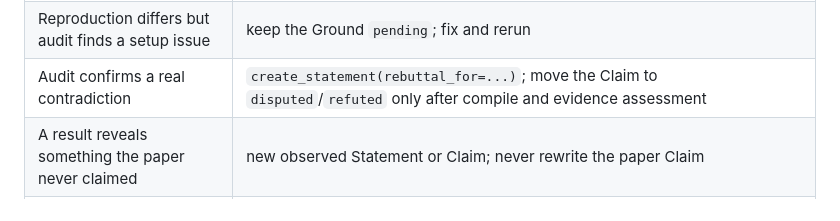
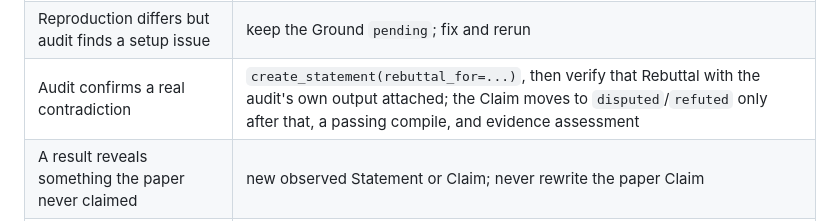
Before and after one commit to yqi96/warranted, a Markdown page: skills/paper-reproduce/SKILL.md, the part around the change. GitHub-like rendering.

Commit message:
docs(agent): state the verified-Rebuttal gate where the prompts route to it
b93989a made `disputed`/`refuted` require a verified Rebuttal on the Claim
or one of its Warrants, symmetric with `supported` requiring verified
Grounds. The code gate landed; the prompts that drive callers into that gate
still described the old path, so an agent following them would record a
Rebuttal and immediately attempt the status change, hitting an error it had
no reason to expect.

- toulmin-researcher: add the gate to the upstream-obligation list, next to
  the Ground and stale-compile entries, with the reason it exists — an
  unchecked objection settles a Claim no better than unchecked evidence
  supports one.
- paper-reproduce: the "audit confirms a real contradiction" row now says to
  verify the Rebuttal with the audit's own output attached before moving the
  Claim, instead of implying compile is the only thing standing in the way.

Co-Authored-By: Claude Sonnet 5 <noreply@anthropic.com>

```diff
--- a/skills/paper-reproduce/SKILL.md
+++ b/skills/paper-reproduce/SKILL.md
@@ -38,7 +38,7 @@ Object-layer work in this channel — implementation, data download, computation
 | A claimed blocker would halt an obligation | route to `discrepancy-auditor` before accepting it |
 | A result supports its Ground | `update_node(verification="verified", attachments=[...])` |
 | Reproduction differs but audit finds a setup issue | keep the Ground `pending`; fix and rerun |
-| Audit confirms a real contradiction | `create_statement(rebuttal_for=...)`; move the Claim to `disputed`/`refuted` only after compile and evidence assessment |
+| Audit confirms a real contradiction | `create_statement(rebuttal_for=...)`, then verify that Rebuttal with the audit's own output attached; the Claim moves to `disputed`/`refuted` only after that, a passing compile, and evidence assessment |
 | A result reveals something the paper never claimed | new observed Statement or Claim; never rewrite the paper Claim |
 | A full-scope test looks too slow, large, or costly | do NOT narrow scope for cost or time alone — long-running experiments are expected and accepted; profile via `discrepancy-auditor`, then delegate the fix to `code-optimizer` to make the full test feasible |
 | Only a narrower scope is verifiable (after optimization is exhausted) | bound the Claim with a `qualifier` that honestly records the verified scope and degree; the Claim may then be `supported` **within that qualifier** — never present the full, unqualified Claim as `supported` on scoped evidence |
```
Also changed, not shown: agents/toulmin-researcher.md (+1 -0 lines).
